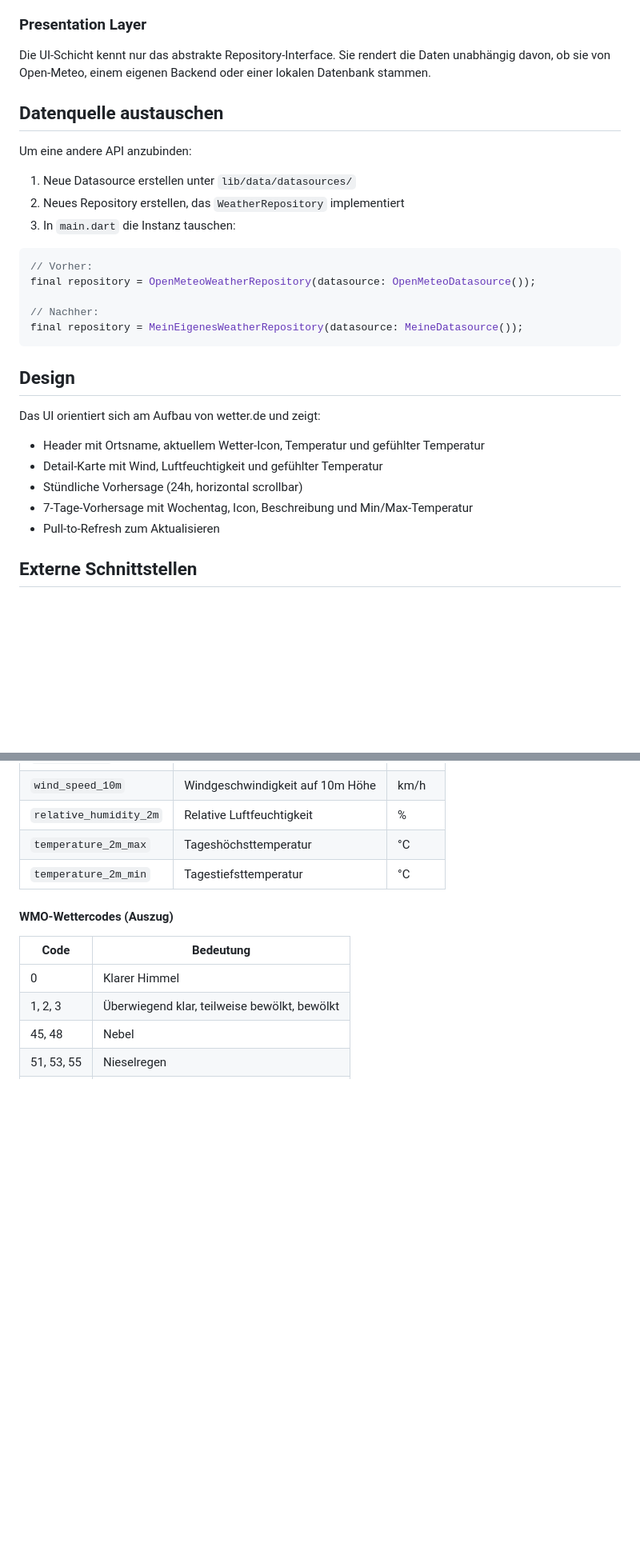
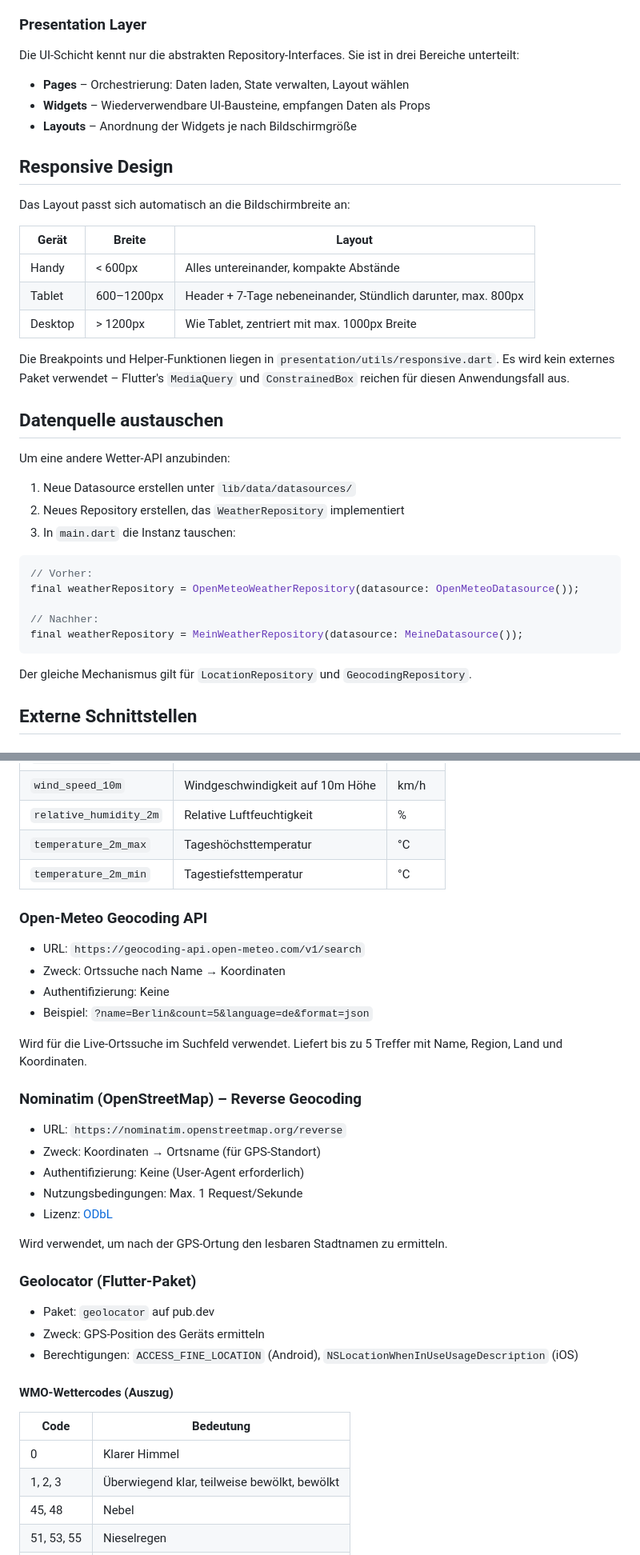
Before and after one commit to stone71/wk1210_kurs, a Markdown page: wheather_app/README.md, 2 parts joined by grey strips. Shown at 80% size. Rendered like a GitHub page; blank space fills up the shorter version.

````diff
--- a/wheather_app/README.md
+++ b/wheather_app/README.md
@@ -39,10 +70,27 @@ Implementiert das Repository-Interface aus der Domain-Schicht. Hier findet der k
 
 ### Presentation Layer
-Die UI-Schicht kennt nur das abstrakte Repository-Interface. Sie rendert die Daten unabhängig davon, ob sie von Open-Meteo, einem eigenen Backend oder einer lokalen Datenbank stammen.
+
+Die UI-Schicht kennt nur die abstrakten Repository-Interfaces. Sie ist in drei Bereiche unterteilt:
+
+- **Pages** – Orchestrierung: Daten laden, State verwalten, Layout wählen
+- **Widgets** – Wiederverwendbare UI-Bausteine, empfangen Daten als Props
+- **Layouts** – Anordnung der Widgets je nach Bildschirmgröße
+
+## Responsive Design
+
+Das Layout passt sich automatisch an die Bildschirmbreite an:
+
+| Gerät | Breite | Layout |
+|-------|--------|--------|
+| Handy | < 600px | Alles untereinander, kompakte Abstände |
+| Tablet | 600–1200px | Header + 7-Tage nebeneinander, Stündlich darunter, max. 800px |
+| Desktop | > 1200px | Wie Tablet, zentriert mit max. 1000px Breite |
+
+Die Breakpoints und Helper-Funktionen liegen in `presentation/utils/responsive.dart`. Es wird kein externes Paket verwendet – Flutter's `MediaQuery` und `ConstrainedBox` reichen für diesen Anwendungsfall aus.
 
 ## Datenquelle austauschen
 
-Um eine andere API anzubinden:
+Um eine andere Wetter-API anzubinden:
 
 1. Neue Datasource erstellen unter `lib/data/datasources/`
 2. Neues Repository erstellen, das `WeatherRepository` implementiert
@@ -50,21 +98,13 @@ Um eine andere API anzubinden:
 
 ```dart
 // Vorher:
-final repository = OpenMeteoWeatherRepository(datasource: OpenMeteoDatasource());
+final weatherRepository = OpenMeteoWeatherRepository(datasource: OpenMeteoDatasource());
 
 // Nachher:
-final repository = MeinEigenesWeatherRepository(datasource: MeineDatasource());
+final weatherRepository = MeinWeatherRepository(datasource: MeineDatasource());
 ```
 
-## Design
-
-Das UI orientiert sich am Aufbau von wetter.de und zeigt:
-
-- Header mit Ortsname, aktuellem Wetter-Icon, Temperatur und gefühlter Temperatur
-- Detail-Karte mit Wind, Luftfeuchtigkeit und gefühlter Temperatur
-- Stündliche Vorhersage (24h, horizontal scrollbar)
-- 7-Tage-Vorhersage mit Wochentag, Icon, Beschreibung und Min/Max-Temperatur
-- Pull-to-Refresh zum Aktualisieren
+Der gleiche Mechanismus gilt für `LocationRepository` und `GeocodingRepository`.
 
 ## Externe Schnittstellen
 
@@ -105,6 +145,31 @@ GET /v1/forecast?latitude={lat}&longitude={lon}&hourly=temperature_2m,weather_co
 | `temperature_2m_max` | Tageshöchsttemperatur | °C |
 | `temperature_2m_min` | Tagestiefsttemperatur | °C |
 
+### Open-Meteo Geocoding API
+
+- URL: `https://geocoding-api.open-meteo.com/v1/search`
+- Zweck: Ortssuche nach Name → Koordinaten
+- Authentifizierung: Keine
+- Beispiel: `?name=Berlin&count=5&language=de&format=json`
+
+Wird für die Live-Ortssuche im Suchfeld verwendet. Liefert bis zu 5 Treffer mit Name, Region, Land und Koordinaten.
+
+### Nominatim (OpenStreetMap) – Reverse Geocoding
+
+- URL: `https://nominatim.openstreetmap.org/reverse`
+- Zweck: Koordinaten → Ortsname (für GPS-Standort)
+- Authentifizierung: Keine (User-Agent erforderlich)
+- Nutzungsbedingungen: Max. 1 Request/Sekunde
+- Lizenz: [ODbL](https://opendatacommons.org/licenses/odbl/)
+
+Wird verwendet, um nach der GPS-Ortung den lesbaren Stadtnamen zu ermitteln.
+
+### Geolocator (Flutter-Paket)
+
+- Paket: `geolocator` auf pub.dev
+- Zweck: GPS-Position des Geräts ermitteln
+- Berechtigungen: `ACCESS_FINE_LOCATION` (Android), `NSLocationWhenInUseUsageDescription` (iOS)
+
 #### WMO-Wettercodes (Auszug)
 
 | Code | Bedeutung |
````
Also changed, not shown: other parts of wheather_app/README.md (+62 -23 lines).
